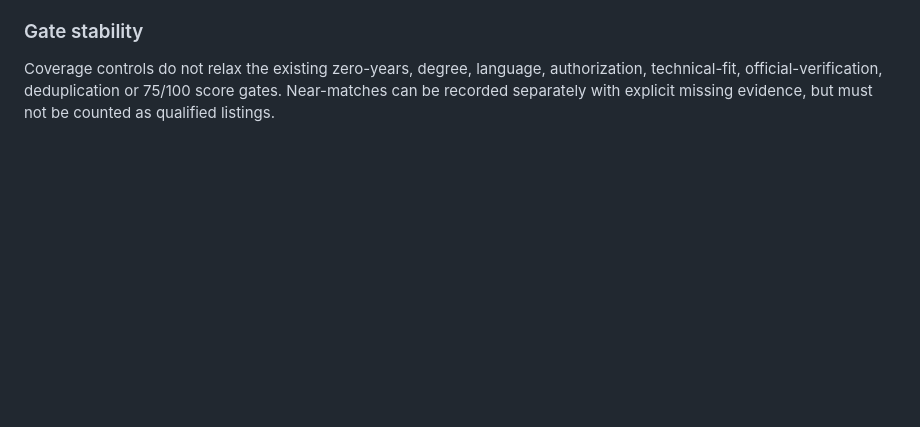
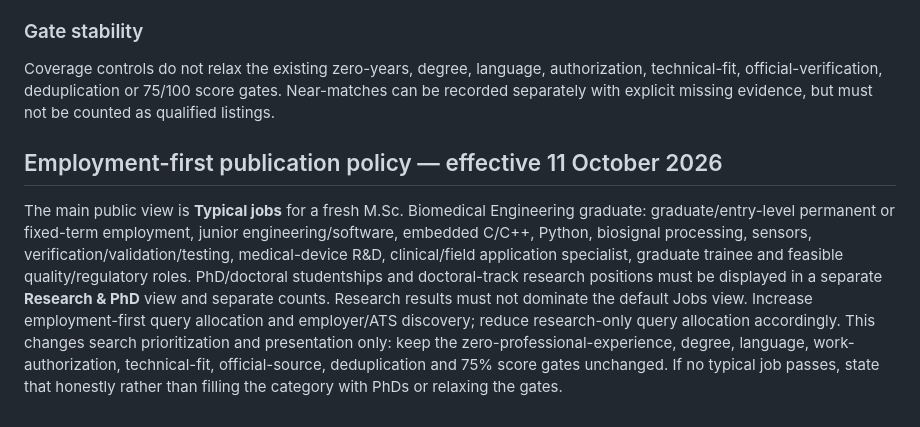
Before and after one commit to globetrottern7/germany-medtech-jobs, a Markdown page: RESEARCH_SETUP.md, the part around the change. Rendered like a GitHub page; blank space fills up the shorter version.

Commit message:
Document employment-first publication policy

```diff
--- a/RESEARCH_SETUP.md
+++ b/RESEARCH_SETUP.md
@@ -267,3 +267,9 @@ When coverage is `PARTIAL`, the only acceptable zero-result conclusion is: “No
 
 ### Gate stability
 Coverage controls do not relax the existing zero-years, degree, language, authorization, technical-fit, official-verification, deduplication or 75/100 score gates. Near-matches can be recorded separately with explicit missing evidence, but must not be counted as qualified listings.
+
+
+
+## Employment-first publication policy — effective 11 October 2026
+
+The main public view is **Typical jobs** for a fresh M.Sc. Biomedical Engineering graduate: graduate/entry-level permanent or fixed-term employment, junior engineering/software, embedded C/C++, Python, biosignal processing, sensors, verification/validation/testing, medical-device R&D, clinical/field application specialist, graduate trainee and feasible quality/regulatory roles. PhD/doctoral studentships and doctoral-track research positions must be displayed in a separate **Research & PhD** view and separate counts. Research results must not dominate the default Jobs view. Increase employment-first query allocation and employer/ATS discovery; reduce research-only query allocation accordingly. This changes search prioritization and presentation only: keep the zero-professional-experience, degree, language, work-authorization, technical-fit, official-source, deduplication and 75% score gates unchanged. If no typical job passes, state that honestly rather than filling the category with PhDs or relaxing the gates.
```
